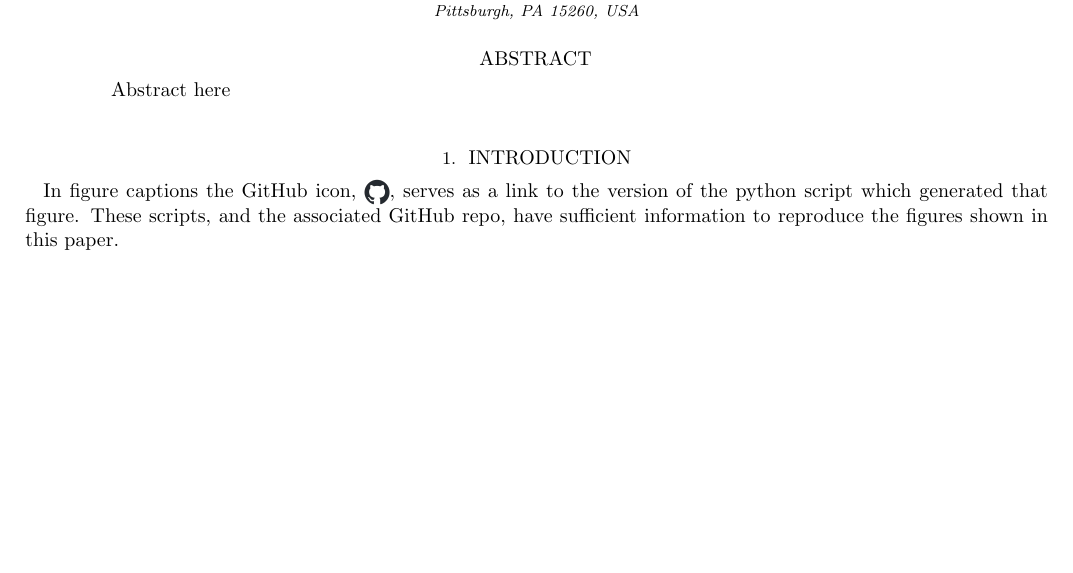
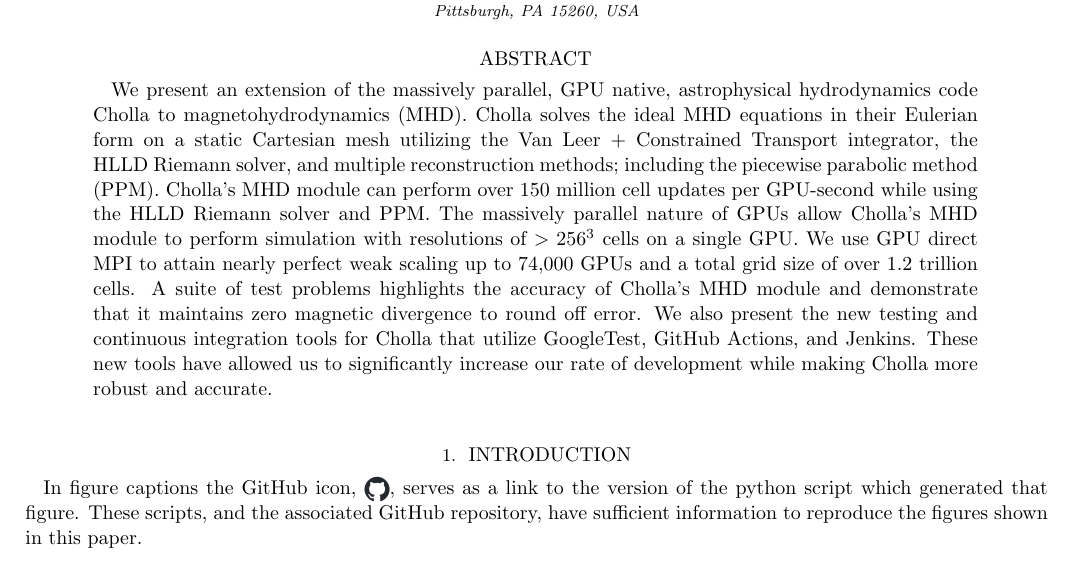
Before and after one commit to bcaddy/caddy-and-schneider-2024, a LaTeX paper (latex-src/main.tex, which reads latex-src/0-abstract.tex, latex-src/1-intro.tex): part of page 1 of 24, cut so that both start at the same text, the shorter picture padded with empty space. Compiled offline with pdfLaTeX.

Commit message:
Add abstract

```diff
--- a/latex-src/0-abstract.tex
+++ b/latex-src/0-abstract.tex
@@ -1,5 +1,21 @@
 \begin{abstract}
 
-Abstract here
+% S1: What are we presenting?
+We present an extension of the massively parallel, GPU native, astrophysical hydrodynamics code Cholla to magnetohydrodynamics (MHD).
+% S2: Which equations and methods?
+Cholla solves the ideal MHD equations in their Eulerian form on a static Cartesian mesh utilizing the Van Leer + Constrained Transport integrator, the HLLD Riemann solver, and multiple reconstruction methods; including the piecewise parabolic method (PPM).
+% S3: Performance results
+Cholla's MHD module can perform over 150 million cell updates per GPU-second while using the HLLD Riemann solver and PPM.
+% S4: How big of a grid can we do per GPU?
+The massively parallel nature of GPUs allow Cholla's MHD module to perform simulation with resolutions of $>256^3$ cells on a single GPU.
+% S5: Scaling
+We use GPU direct MPI to attain nearly perfect weak scaling up to 74,000 GPUs and a total grid size of over 1.2 trillion cells.
+% S6: We did test problems
+A suite of test problems highlights the accuracy of Cholla's MHD module and demonstrate that it maintains zero magnetic divergence to round off error.
+% S7: Summary of new testing framework
+We also present the new testing and continuous integration tools for Cholla that utilize GoogleTest, GitHub Actions, and Jenkins.
+% S8: Why Testing?
+These new tools have allowed us to significantly increase our rate of development while making Cholla more robust and accurate.
+% S9:
 
 \end{abstract}
--- a/latex-src/1-intro.tex
+++ b/latex-src/1-intro.tex
@@ -14,4 +15,11 @@
 % - outline paper
 %   - alude to performance and testing at scale
 
-In figure captions the GitHub icon, \img{../assets/github.png}, serves as a link to the version of the python script which generated that figure. These scripts, and the associated GitHub repo, have sufficient information to reproduce the figures shown in this paper.
+% - why do big sims matter?
+%   - esp fast efficient MHD codes
+%   - what kinds of sims?
+%     - giant turbulent boxes, mhd outflows of galaxies
+
+
+
+In figure captions the GitHub icon, \img{../assets/github.png}, serves as a link to the version of the python script which generated that figure. These scripts, and the associated GitHub repository, have sufficient information to reproduce the figures shown in this paper.
```
Also changed, not shown: latex-src/1-intro.tex (1 more changed lines).
